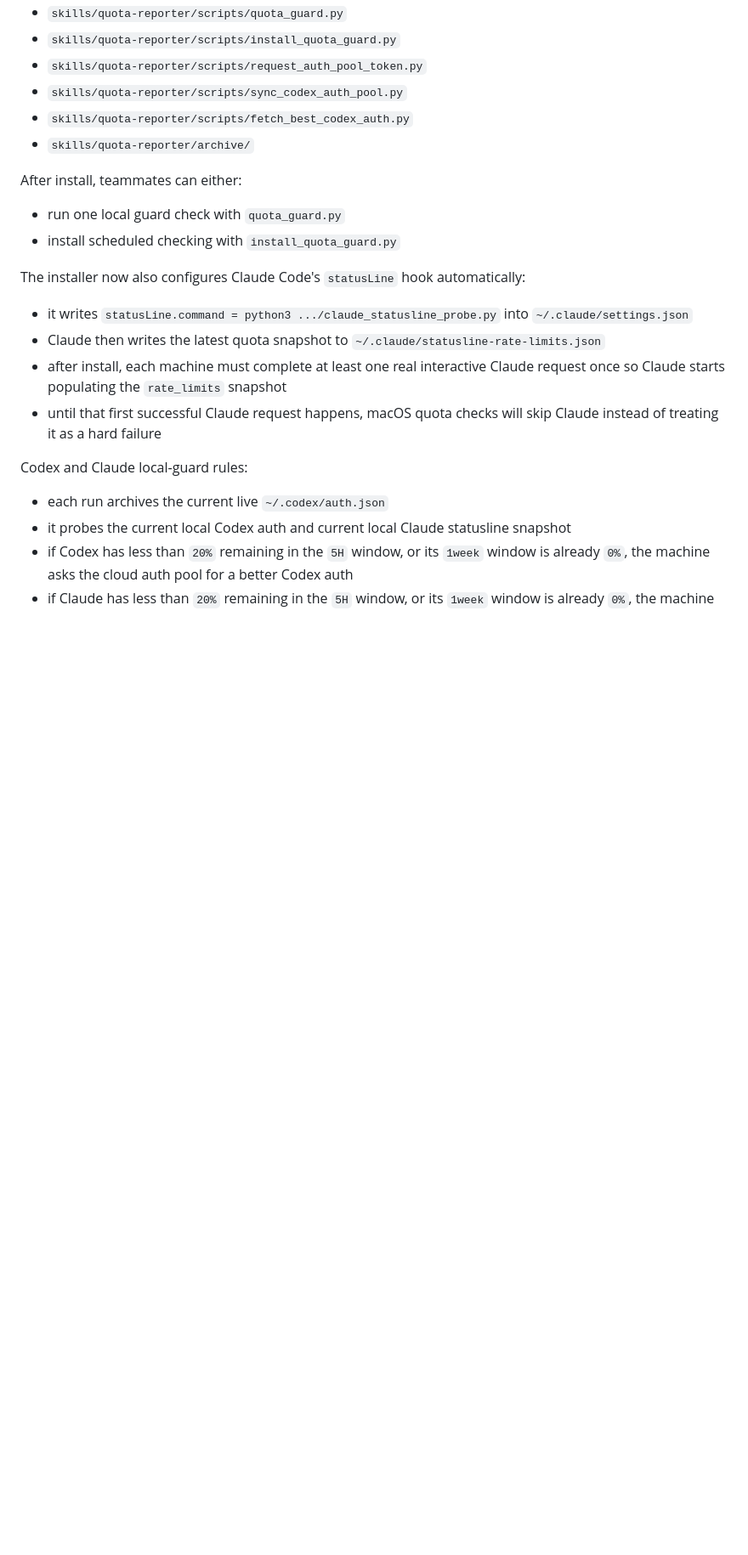
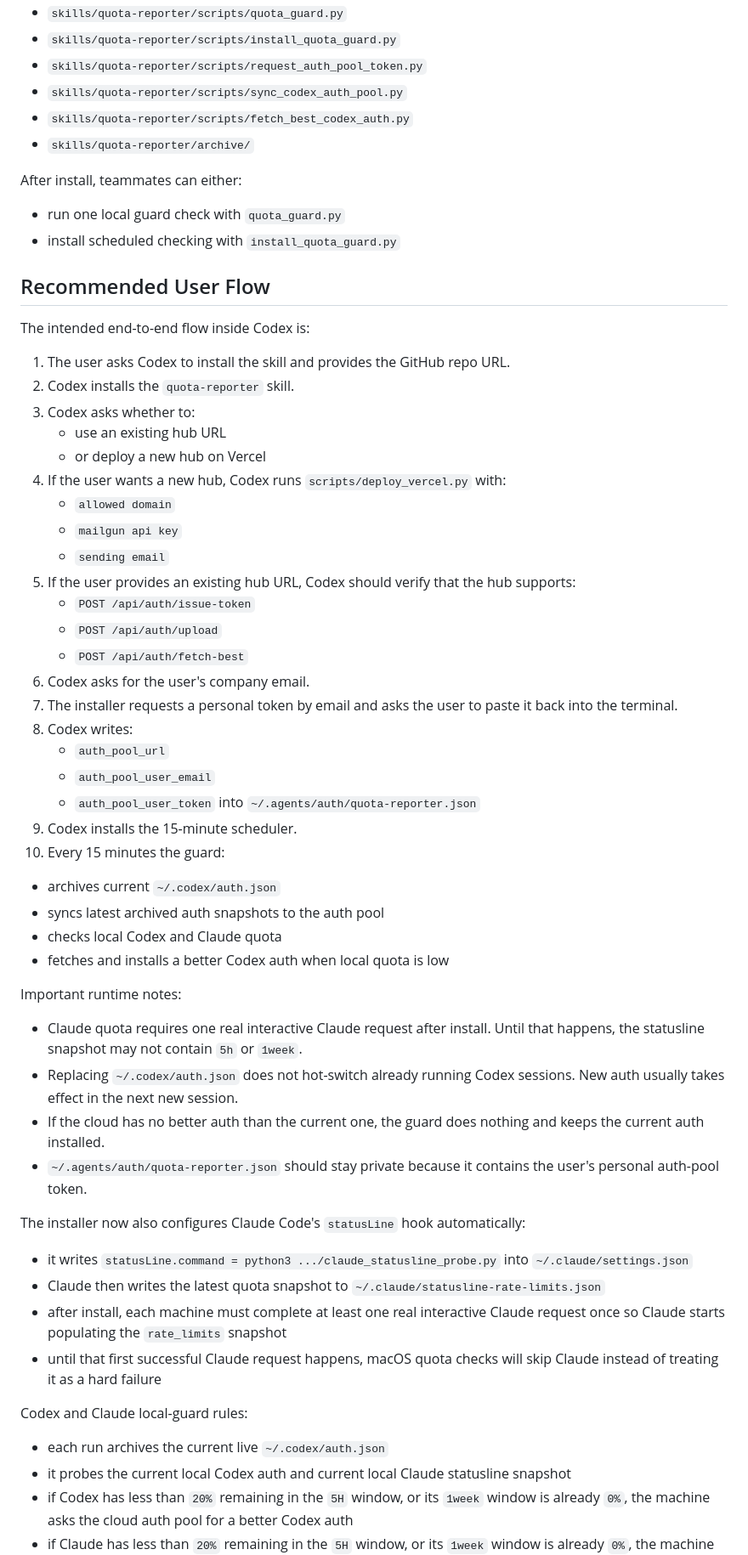
Before and after one commit to callzhang/quota-report-hub, a Markdown page: README.md, the part around the change. Shown at 85% size. Drawn GitHub-style; blank space fills up the shorter version.

Commit message:
docs: clarify quota guard setup flow

```diff
--- a/README.md
+++ b/README.md
@@ -39,6 +39,44 @@ After install, teammates can either:
 
 - run one local guard check with `quota_guard.py`
 - install scheduled checking with `install_quota_guard.py`
+
+## Recommended User Flow
+
+The intended end-to-end flow inside Codex is:
+
+1. The user asks Codex to install the skill and provides the GitHub repo URL.
+2. Codex installs the `quota-reporter` skill.
+3. Codex asks whether to:
+   - use an existing hub URL
+   - or deploy a new hub on Vercel
+4. If the user wants a new hub, Codex runs `scripts/deploy_vercel.py` with:
+   - `allowed domain`
+   - `mailgun api key`
+   - `sending email`
+5. If the user provides an existing hub URL, Codex should verify that the hub supports:
+   - `POST /api/auth/issue-token`
+   - `POST /api/auth/upload`
+   - `POST /api/auth/fetch-best`
+6. Codex asks for the user's company email.
+7. The installer requests a personal token by email and asks the user to paste it back into the terminal.
+8. Codex writes:
+   - `auth_pool_url`
+   - `auth_pool_user_email`
+   - `auth_pool_user_token`
+   into `~/.agents/auth/quota-reporter.json`
+9. Codex installs the 15-minute scheduler.
+10. Every 15 minutes the guard:
+   - archives current `~/.codex/auth.json`
+   - syncs latest archived auth snapshots to the auth pool
+   - checks local Codex and Claude quota
+   - fetches and installs a better Codex auth when local quota is low
+
+Important runtime notes:
+
+- Claude quota requires one real interactive Claude request after install. Until that happens, the statusline snapshot may not contain `5h` or `1week`.
+- Replacing `~/.codex/auth.json` does not hot-switch already running Codex sessions. New auth usually takes effect in the next new session.
+- If the cloud has no better auth than the current one, the guard does nothing and keeps the current auth installed.
+- `~/.agents/auth/quota-reporter.json` should stay private because it contains the user's personal auth-pool token.
 
 The installer now also configures Claude Code's `statusLine` hook automatically:
 
```
Also changed, not shown: PRODUCT_DESIGN.md (+20 -14 lines), skills/quota-reporter/SKILL.md (+14 -0 lines).
